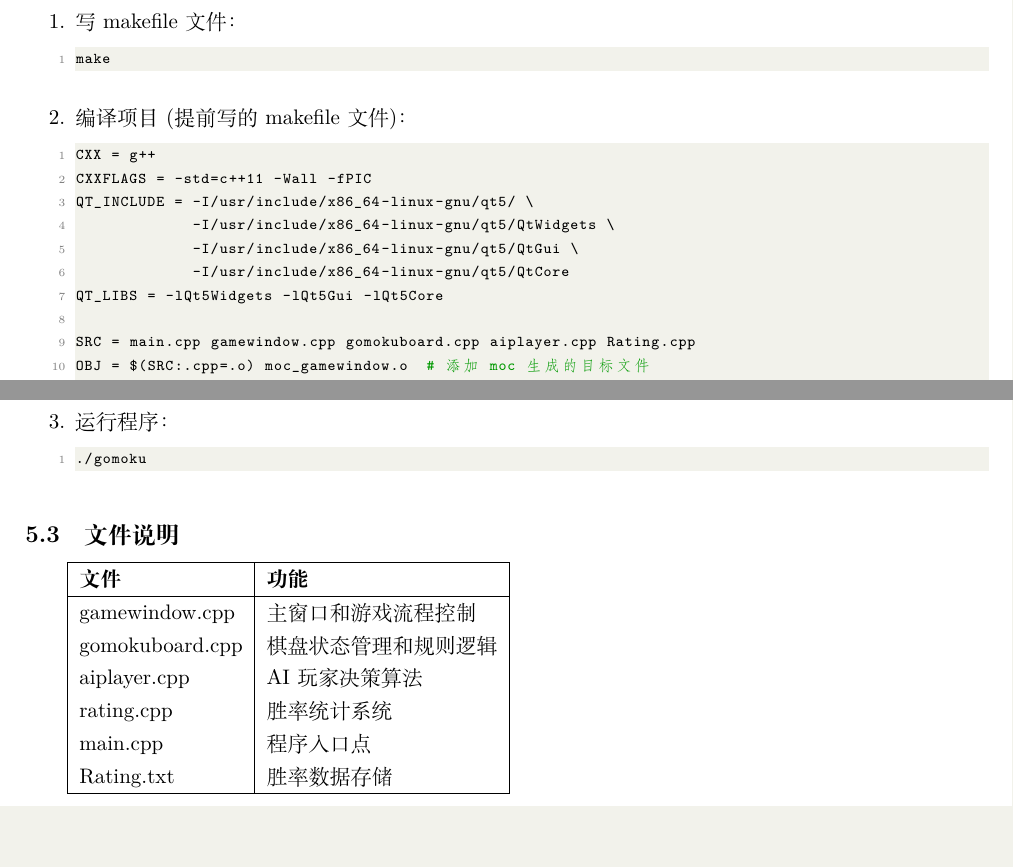
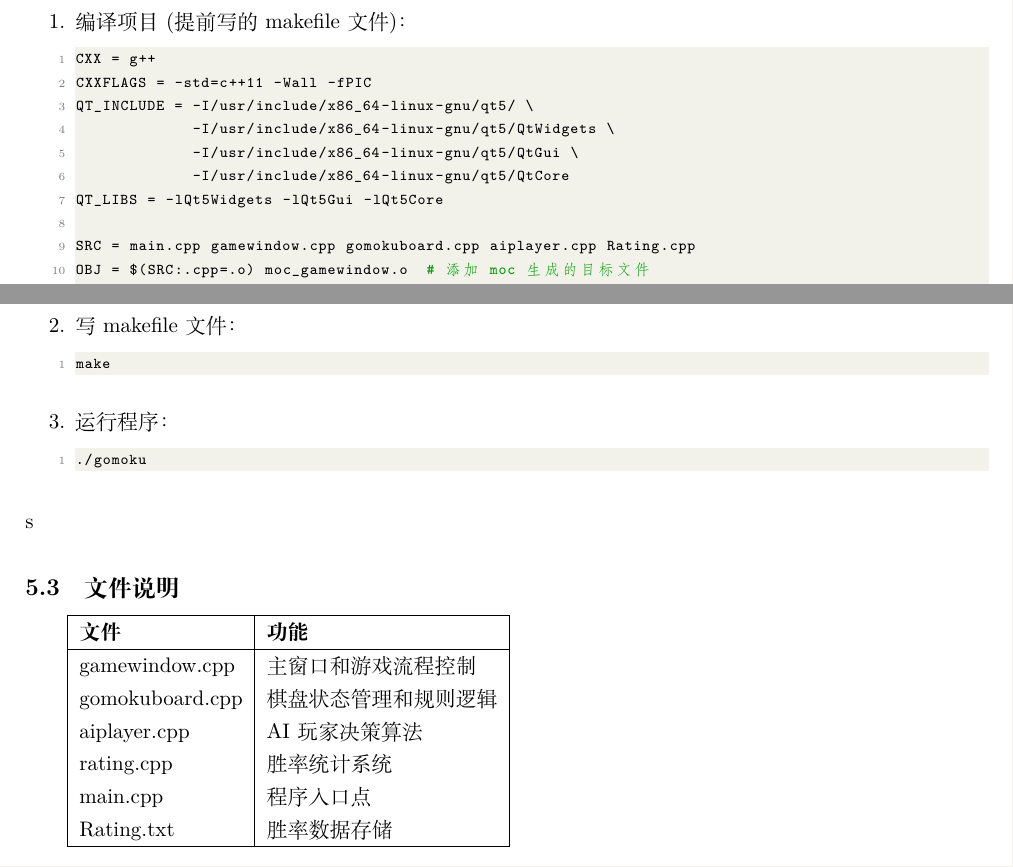
Before and after one commit to Gazettm/Final_Assignment_of_Cpp, a LaTeX document (Technical_Documentation.tex): two parts of pages 5 and 6 of 6, joined at a grey line, cut so that both start at the same text, the shorter picture padded with empty space. Compiled offline with XeLaTeX.

Commit message:
optimize the .tex

```diff
--- a/Technical_Documentation.tex
+++ b/Technical_Documentation.tex
@@ -231,10 +231,6 @@
 
 \subsection{编译步骤}
 \begin{enumerate}
-	\item 写makefile文件：
-\begin{lstlisting}[language=make]
-make
-\end{lstlisting}
     \item 编译项目(提前写的makefile文件)：
 \begin{lstlisting}[language=bash]
 CXX = g++
@@ -269,11 +265,15 @@
 clean:
 	rm -f $(OBJ) $(TARGET) moc_*
 \end{lstlisting}
+\item 写makefile文件：
+\begin{lstlisting}[language=make]
+make
+\end{lstlisting}
     \item 运行程序：
 \begin{lstlisting}[language=bash]
 ./gomoku
 \end{lstlisting}
-\end{enumerate}
+\end{enumerate}s
 
 \subsection{文件说明}
 \begin{tabular}{|l|l|}
```
Also changed, not shown: Technical_Documentation.pdf, 2 other files.
